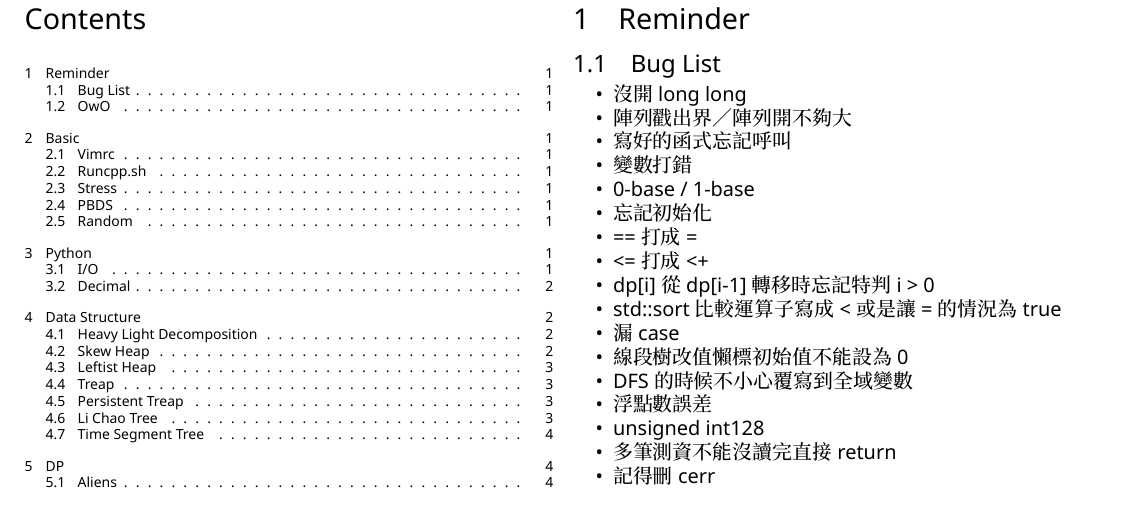
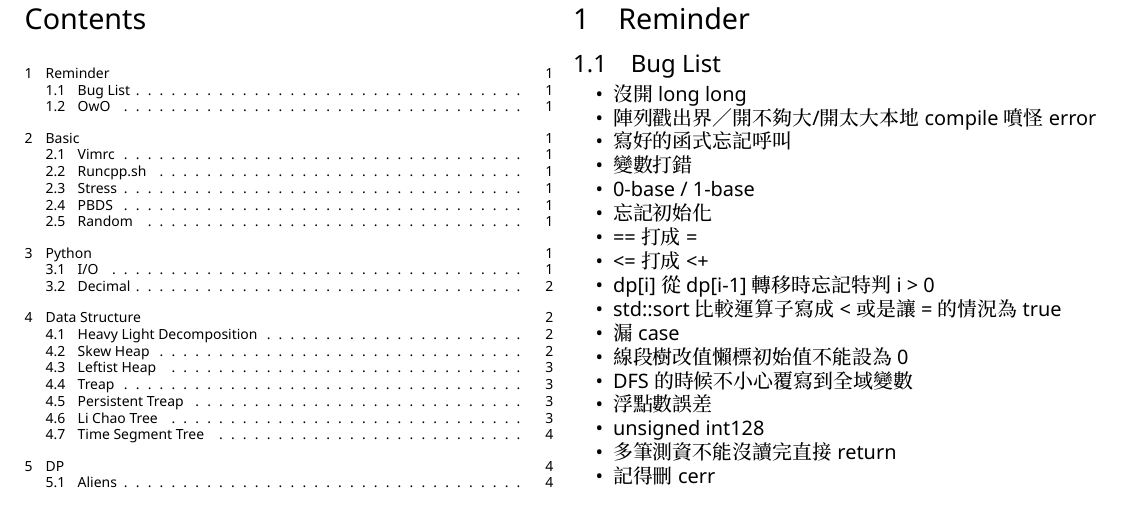
Before and after one commit to chengyin30069/NYCU_Roselia-codebook, a LaTeX document (main.tex): part of page 1 of 19, cut so that both start at the same text. The pictures show the PDF file main.pdf that the author committed with the source.

Commit message:
[Update]
Edited Reminder

```diff
--- a/main.tex
+++ b/main.tex
@@ -105,7 +105,7 @@ numbers=left
 \subsection{Bug List}
 \begin{itemize}[nolistsep]
 \item 沒開 long long
-\item 陣列戳出界／陣列開不夠大
+\item 陣列戳出界／開不夠大/開太大本地compile噴怪error
 \item 寫好的函式忘記呼叫
 \item 變數打錯
 \item 0-base / 1-base
```
Also changed, not shown: main.pdf.
